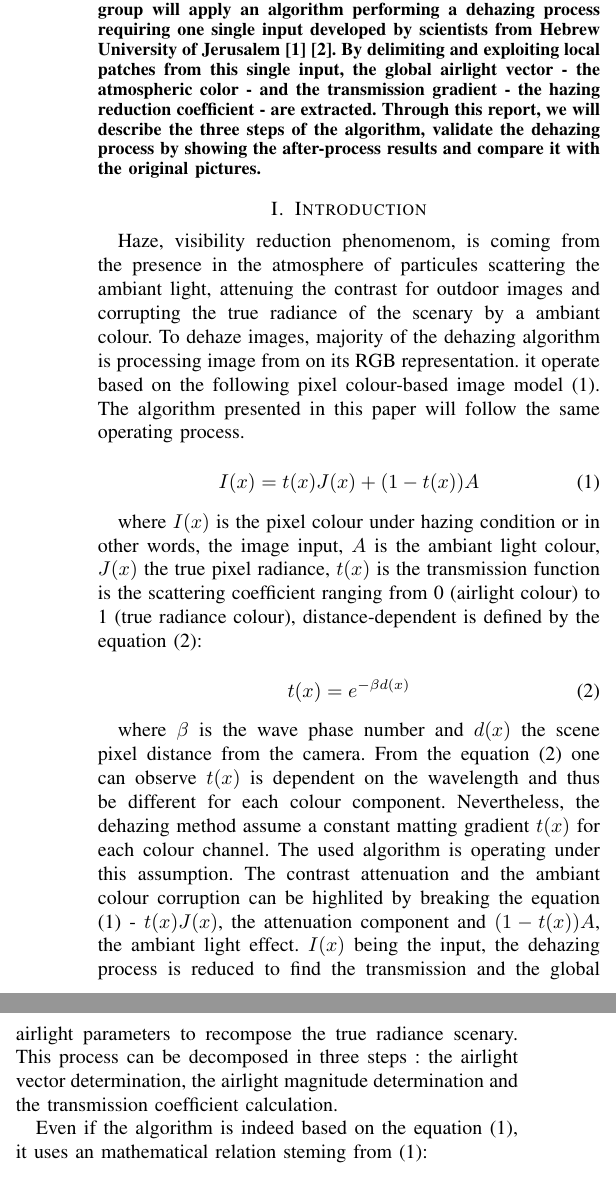
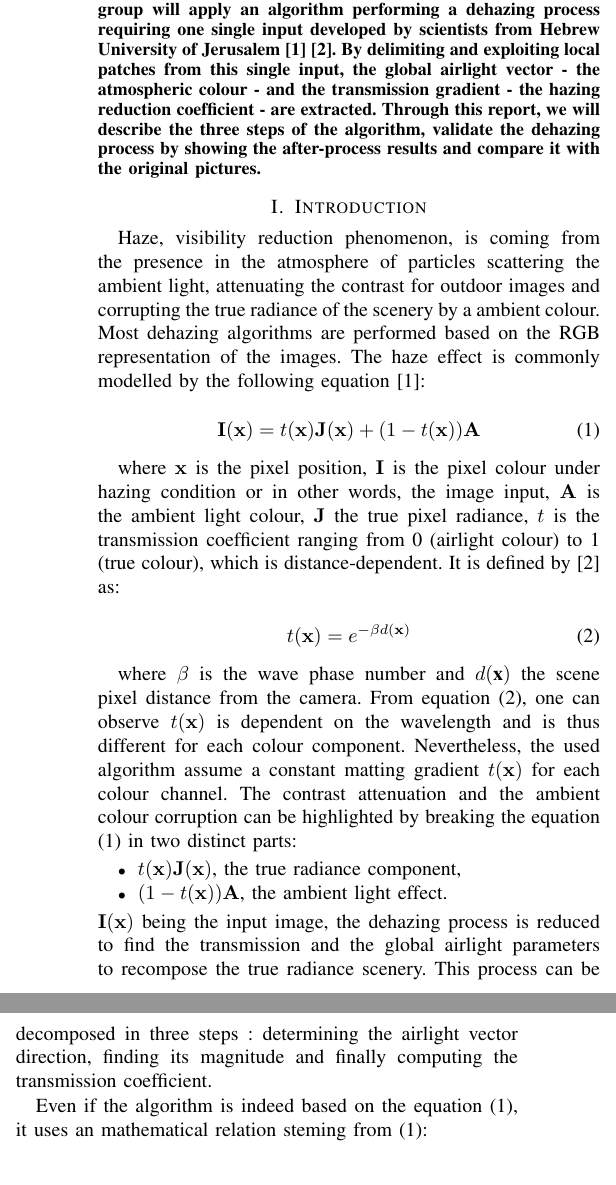
Before and after one commit to e-colot/Dehazing, a LaTeX paper (report/main.tex): two parts of the columns of page 1 of 2, joined at a grey line, cut so that both start at the same text. Compiled offline with pdfLaTeX; a missing font is replaced by an installed copy or a similar font; a LaTeX package or settings file that is missing is left out.

Commit message:
intro update

```diff
--- a/report/main.tex
+++ b/report/main.tex
@@ -28,41 +28,41 @@ Outdoor images are affected by atmospheric visibility reduction, particularly ha
 factors including location, weather, pollution level and other geographic and environmental parameters. Visibility degradation depends on the distance between the camera and the scene points. Literature shares various algorithms to dehaze outdoor
 images.  As part of the image processing project, our group will apply an algorithm performing a dehazing process requiring
 one single input developed by scientists from Hebrew University of Jerusalem \cite{b1} \cite{b2}. By delimiting and exploiting local patches from this single input, the global airlight vector - the atmospheric
- color - and the transmission gradient - the hazing reduction coefficient - are extracted.  Through this report, we will describe
- the three steps of the algorithm, validate the dehazing process by showing the after-process results and compare it with the
- original pictures.
+colour - and the transmission gradient - the hazing reduction coefficient - are extracted.  Through this report, we will describe
+the three steps of the algorithm, validate the dehazing process by showing the after-process results and compare it with the
+original pictures.
 \end{abstract}
 
 \section{Introduction}
 
-Haze, visibility reduction phenomenom, is coming from the presence in the atmosphere of particules scattering the ambiant
-light, attenuing the contrast for outdoor images and corrupting the true radiance of the scenary by a ambiant colour.
-To dehaze images, majority of the dehazing algorithm is processing image from on its RGB representation.
- it operate based on the following pixel colour-based image model (\ref{image_model}).  The algorithm presented in this paper will follow the same
-operating process.
+Haze, visibility reduction phenomenon, is coming from the presence in the atmosphere of particles scattering the ambient
+light, attenuating the contrast for outdoor images and corrupting the true radiance of the scenery by a ambient colour.
+Most dehazing algorithms are performed based on the RGB representation of the images.
+The haze effect is commonly modelled by the following equation \cite{b1}:
 
 \begin{equation}
 \label{image_model}
-I(x) = t(x) J(x) + (1-t(x)) A
+\mathbf{I}(\mathbf{x}) = t(\mathbf{x}) \mathbf{J}(\mathbf{x}) + (1-t(\mathbf{x})) \mathbf{A}
 \end{equation}
 
-where $I(x)$ is the pixel colour under hazing condition or in other words, the image input, $A$ is the ambiant light colour,
- $J(x)$ the true pixel radiance, $t(x)$ is the transmission function is the scattering coefficient ranging from 0 (airlight colour)
-  to 1 (true radiance colour), distance-dependent is defined by the equation (\ref{scattering_coefficient}):
+where $\mathbf{x}$ is the pixel position, $\mathbf{I}$ is the pixel colour under hazing condition or in other words, the image input, $\mathbf{A}$ is the ambient light colour,
+$\mathbf{J}$ the true pixel radiance, $t$ is the transmission coefficient ranging from 0 (airlight colour)
+to 1 (true colour), which is distance-dependent. It is defined by \cite{b2} as:
 
- \begin{equation}
+\begin{equation}
 \label{scattering_coefficient}
-t(x) = e^{-\beta d(x)}
+t(\mathbf{x}) = e^{-\beta d(\mathbf{x})}
 \end{equation}
 
-where $\beta$ is the wave phase number and $d(x)$ the scene pixel distance from the camera.  From the equation (\ref{scattering_coefficient})
-one can observe $t(x)$ is dependent on the wavelength and thus be different for each colour component.  Nevertheless, the dehazing
-method assume a constant matting gradient $t(x)$ for each colour channel.  The used algorithm is operating under this assumption.
-The contrast attenuation and the ambiant colour corruption can be highlited by breaking the equation (\ref{image_model}) -
-$t(x) J(x)$, the attenuation component and $(1-t(x)) A$, the ambiant light effect.
-$I(x)$ being the input, the dehazing process is reduced to find the transmission and the global airlight parameters to recompose
-the true radiance scenary.  This process can be decomposed in three steps : the airlight vector determination, the airlight
-magnitude determination and the transmission coefficient calculation.
+where $\beta$ is the wave phase number and $d(\textbf{x})$ the scene pixel distance from the camera.  From equation (\ref{scattering_coefficient}),
+one can observe $t(\mathbf{x})$ is dependent on the wavelength and is thus different for each colour component.  Nevertheless, the used algorithm assume a constant matting gradient $t(\mathbf{x})$ for each colour channel.
+The contrast attenuation and the ambient colour corruption can be highlighted by breaking the equation (\ref{image_model}) in two distinct parts:
+\begin{itemize}
+    \item $t(\mathbf{x}) \mathbf{J}(\mathbf{x})$, the true radiance component,
+    \item $(1-t(\mathbf{x})) \mathbf{A}$, the ambient light effect.
+\end{itemize}
+$\mathbf{I}(\mathbf{x})$ being the input image, the dehazing process is reduced to find the transmission and the global airlight parameters to recompose
+the true radiance scenery.  This process can be decomposed in three steps : determining the airlight vector direction, finding its magnitude and finally computing the transmission coefficient.
 
 Even if the algorithm is indeed based on the equation (\ref{image_model}), it uses an mathematical relation steming from (\ref{image_model}):
 
```
Also changed, not shown: report/main.pdf, report/main.tex (5 more changed lines), 1 other file.
